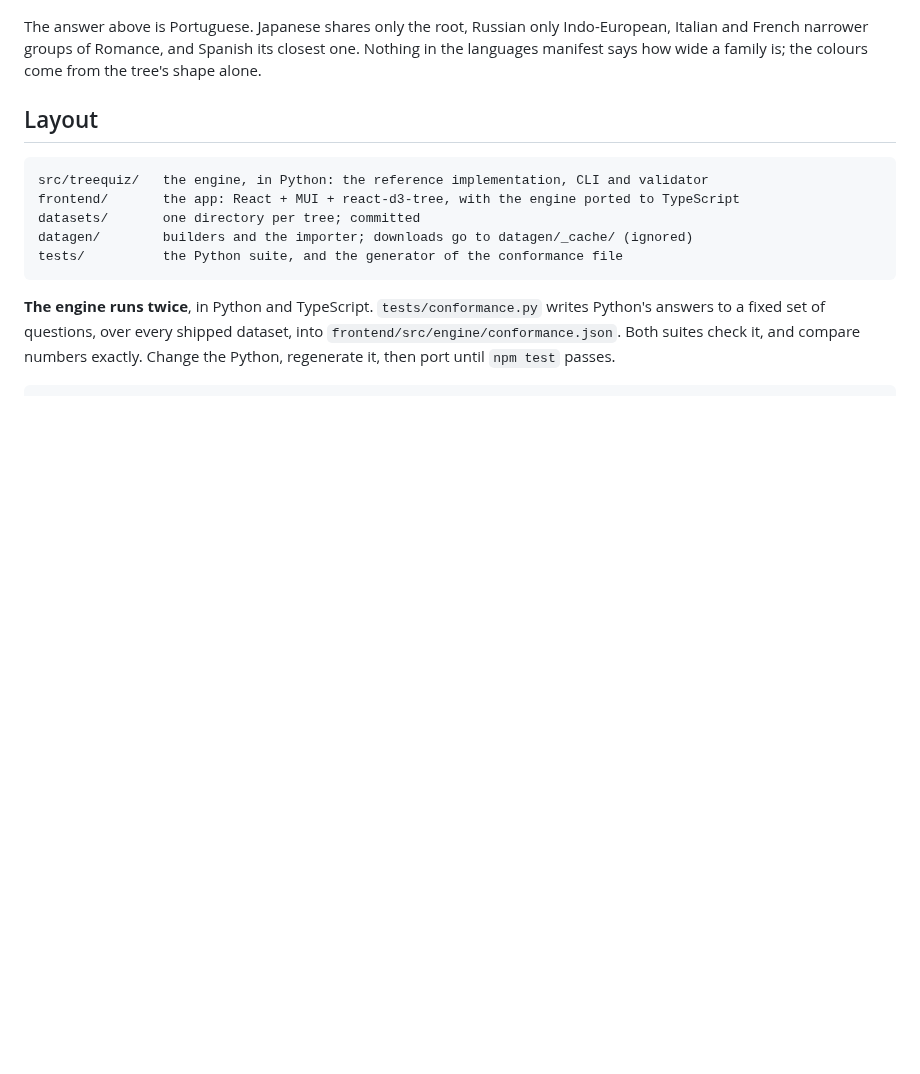
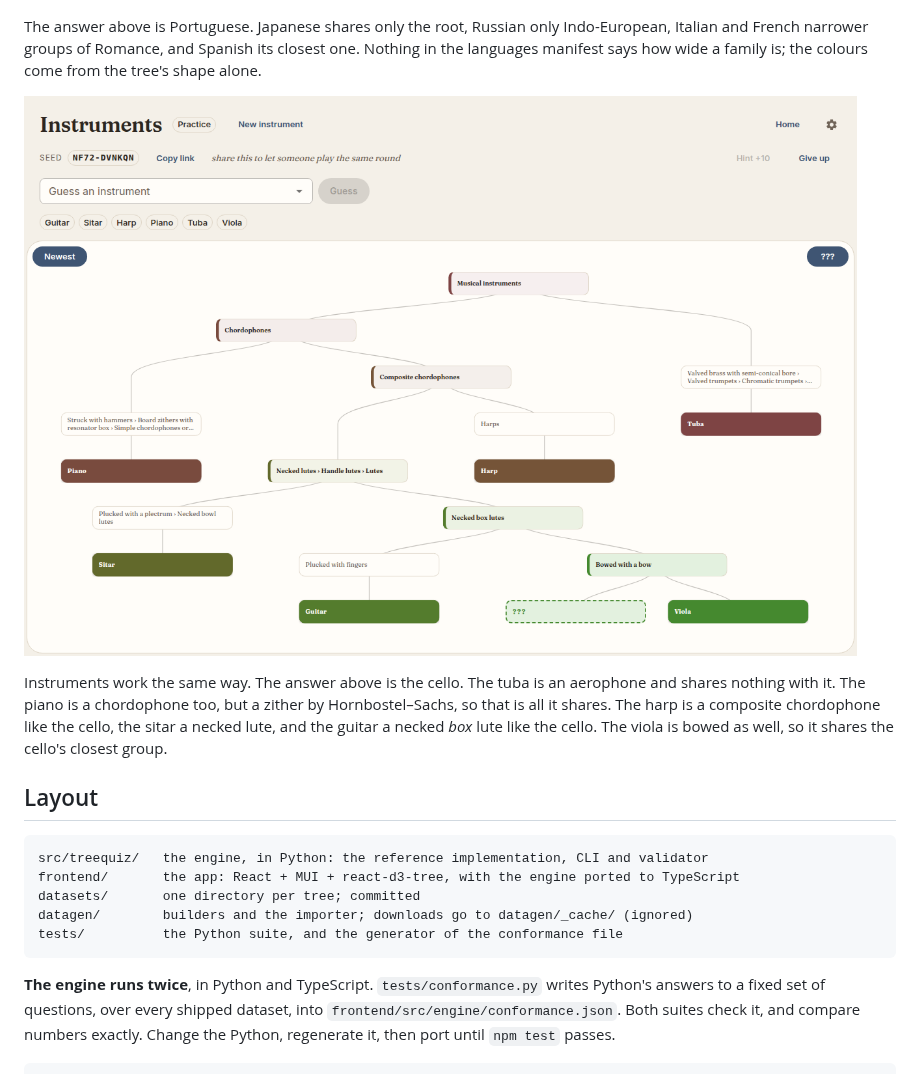
Before and after one commit to markharley12/TreeQuiz, a Markdown page: README.md, the part around one of its changes. Drawn GitHub-style; pictures changed too: docs/images/instruments.png (added); blank space fills up the shorter version.

````diff
--- a/README.md
+++ b/README.md
@@ -160,6 +163,14 @@ Indo-European, Italian and French narrower groups of Romance, and Spanish its
 closest one. Nothing in the languages manifest says how wide a family is; the
 colours come from the tree's shape alone.
 
+![A round of Instruments: the answer is the cello](docs/images/instruments.png)
+
+Instruments work the same way. The answer above is the cello. The tuba is an
+aerophone and shares nothing with it. The piano is a chordophone too, but a
+zither by Hornbostel–Sachs, so that is all it shares. The harp is a composite chordophone like
+the cello, the sitar a necked lute, and the guitar a necked *box* lute like
+the cello. The viola is bowed as well, so it shares the cello's closest group.
+
 ## Layout
 
 ```
````
Also changed, not shown: other parts of README.md (+12 -2 lines), CLAUDE.md (+39 -7 lines), datagen/README.md (+8 -0 lines), docs/images/start.png, 7 other files.
